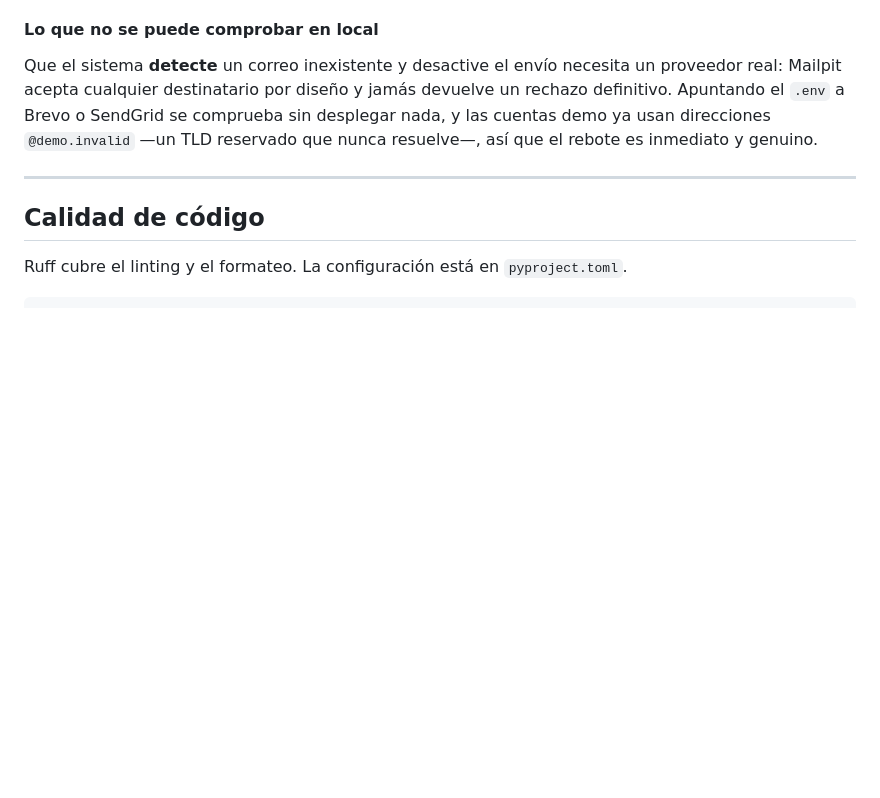
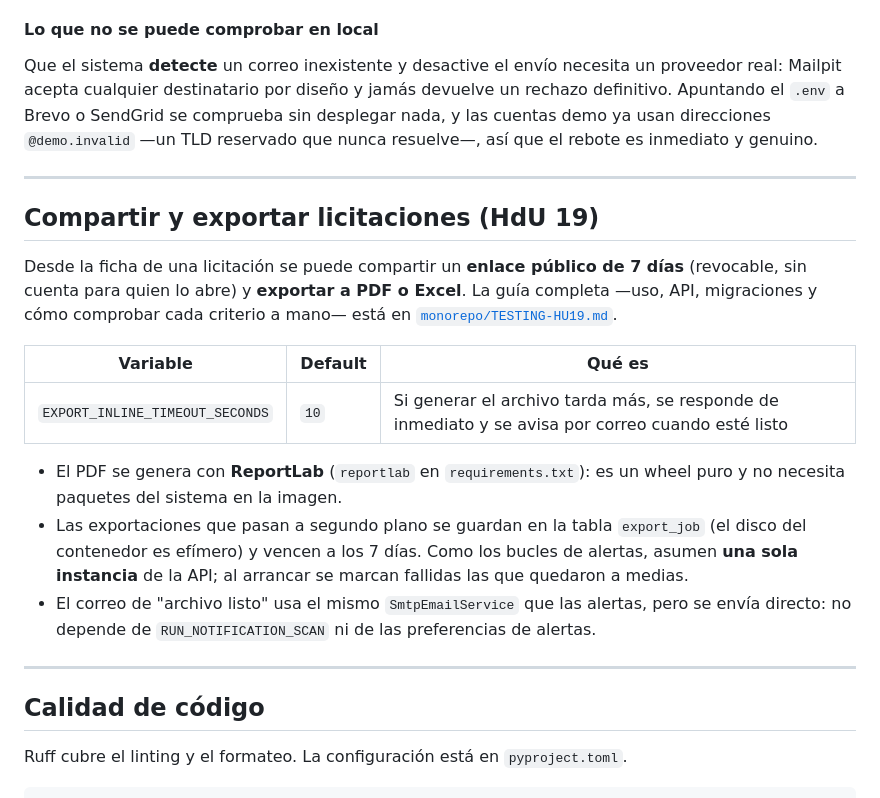
Before and after one commit to Proyectos-Ya/fesw-2026, a Markdown page: monorepo/backend/README.md, the part around the change. GitHub-like rendering; blank space fills up the shorter version.

```diff
--- a/monorepo/backend/README.md
+++ b/monorepo/backend/README.md
@@ -360,6 +360,27 @@ resuelve—, así que el rebote es inmediato y genuino.
 
 ---
 
+## Compartir y exportar licitaciones (HdU 19)
+
+Desde la ficha de una licitación se puede compartir un **enlace público de 7 días**
+(revocable, sin cuenta para quien lo abre) y **exportar a PDF o Excel**. La guía completa
+—uso, API, migraciones y cómo comprobar cada criterio a mano— está en
+[`monorepo/TESTING-HU19.md`](../TESTING-HU19.md).
+
+| Variable | Default | Qué es |
+|---|---|---|
+| `EXPORT_INLINE_TIMEOUT_SECONDS` | `10` | Si generar el archivo tarda más, se responde de inmediato y se avisa por correo cuando esté listo |
+
+- El PDF se genera con **ReportLab** (`reportlab` en `requirements.txt`): es un wheel puro y
+  no necesita paquetes del sistema en la imagen.
+- Las exportaciones que pasan a segundo plano se guardan en la tabla `export_job` (el disco
+  del contenedor es efímero) y vencen a los 7 días. Como los bucles de alertas, asumen
+  **una sola instancia** de la API; al arrancar se marcan fallidas las que quedaron a medias.
+- El correo de "archivo listo" usa el mismo `SmtpEmailService` que las alertas, pero se
+  envía directo: no depende de `RUN_NOTIFICATION_SCAN` ni de las preferencias de alertas.
+
+---
+
 ## Calidad de código
 
 Ruff cubre el linting y el formateo. La configuración está en `pyproject.toml`.
```
Also changed, not shown: monorepo/TESTING-HU19.md (added, +217 -0 lines).
